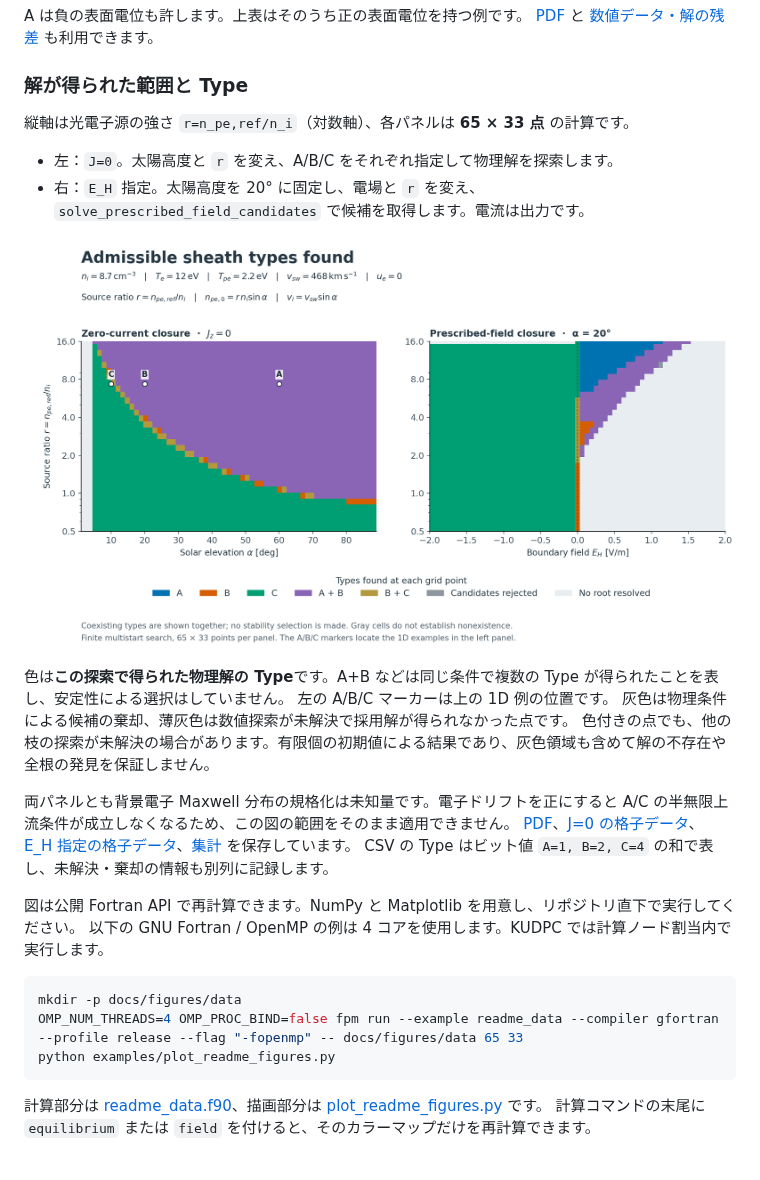
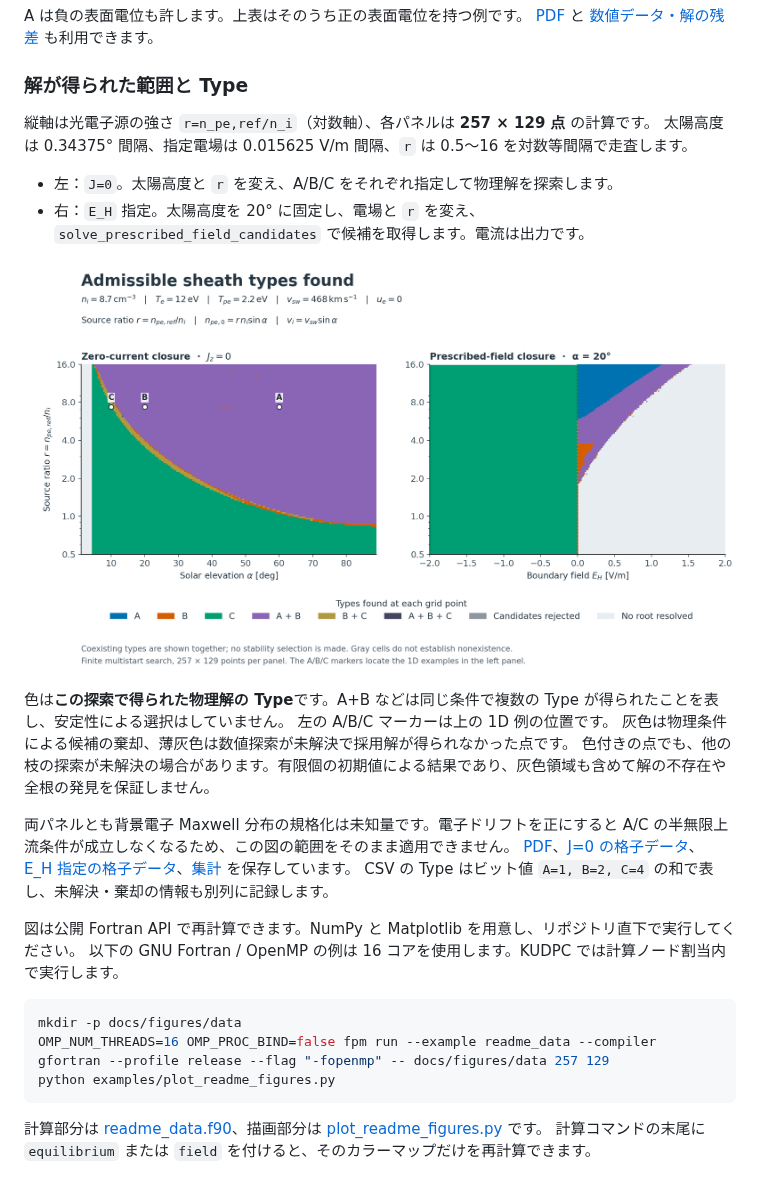
Before and after one commit to Nkzono99/sheath-model, a Markdown page: README.md, the part around the change. Rendered like a GitHub page; pictures changed too: docs/figures/sheath_type_maps.png.

Commit message:
Increase sheath type map resolution to 257 by 129

````diff
--- a/README.md
+++ b/README.md
@@ -44,7 +44,8 @@ A は負の表面電位も許します。上表はそのうち正の表面電位
 
 ### 解が得られた範囲と Type
 
-縦軸は光電子源の強さ `r=n_pe,ref/n_i`（対数軸）、各パネルは **65 × 33 点** の計算です。
+縦軸は光電子源の強さ `r=n_pe,ref/n_i`（対数軸）、各パネルは **257 × 129 点** の計算です。
+太陽高度は 0.34375° 間隔、指定電場は 0.015625 V/m 間隔、`r` は 0.5〜16 を対数等間隔で走査します。
 
 - 左：`J=0`。太陽高度と `r` を変え、A/B/C をそれぞれ指定して物理解を探索します。
 - 右：`E_H` 指定。太陽高度を 20° に固定し、電場と `r` を変え、`solve_prescribed_field_candidates` で候補を取得します。電流は出力です。
@@ -62,11 +63,11 @@ A は負の表面電位も許します。上表はそのうち正の表面電位
 CSV の Type はビット値 `A=1, B=2, C=4` の和で表し、未解決・棄却の情報も別列に記録します。
 
 図は公開 Fortran API で再計算できます。NumPy と Matplotlib を用意し、リポジトリ直下で実行してください。
-以下の GNU Fortran / OpenMP の例は 4 コアを使用します。KUDPC では計算ノード割当内で実行します。
+以下の GNU Fortran / OpenMP の例は 16 コアを使用します。KUDPC では計算ノード割当内で実行します。
 
 ```bash
 mkdir -p docs/figures/data
-OMP_NUM_THREADS=4 OMP_PROC_BIND=false fpm run --example readme_data --compiler gfortran --profile release --flag "-fopenmp" -- docs/figures/data 65 33
+OMP_NUM_THREADS=16 OMP_PROC_BIND=false fpm run --example readme_data --compiler gfortran --profile release --flag "-fopenmp" -- docs/figures/data 257 129
 python examples/plot_readme_figures.py
 ```
 
````
Also changed, not shown: 5 other files.
